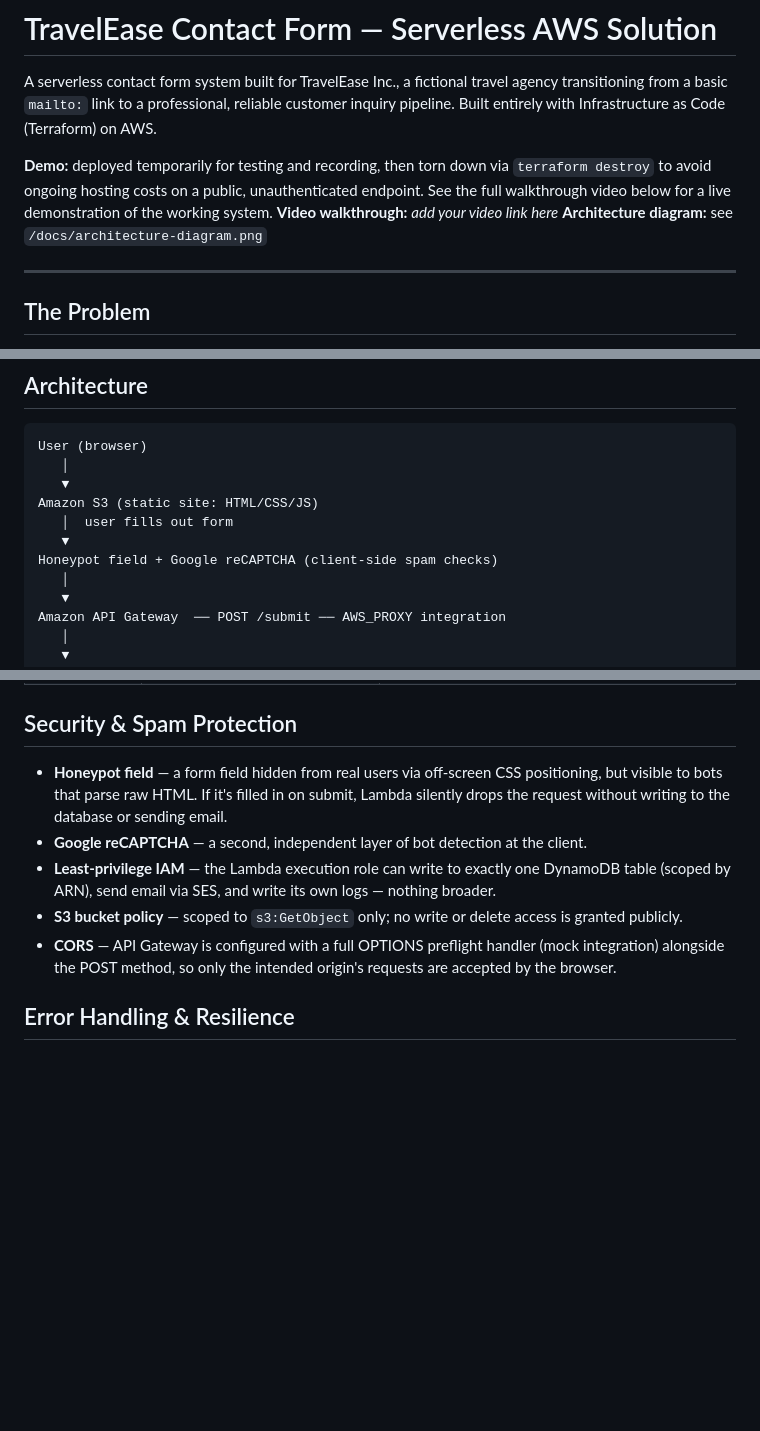
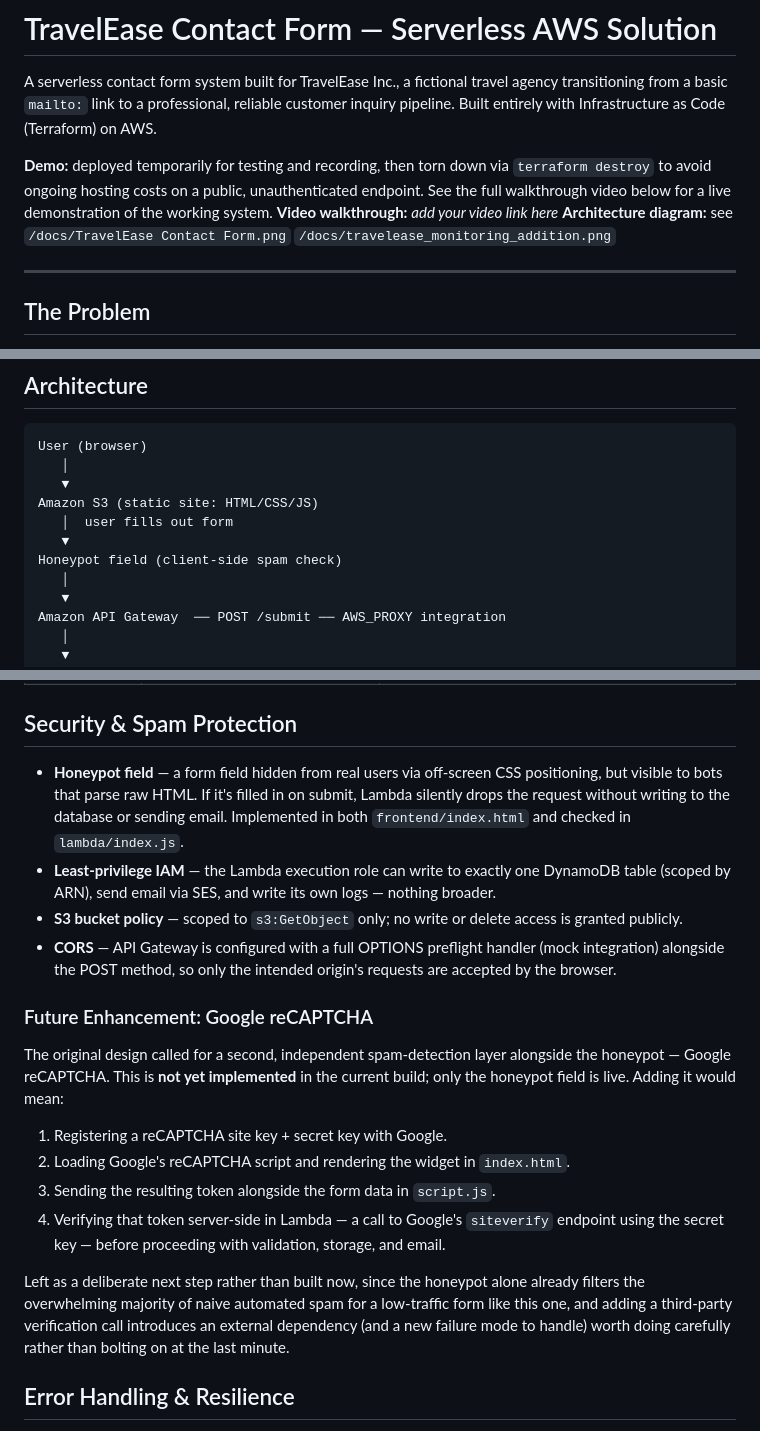
Before and after one commit to fatemehfeizipour/travelease-contact, a Markdown page: README.md, 3 parts joined by grey strips. Rendered like a GitHub page; blank space fills up the shorter version.

```diff
--- a/README.md
+++ b/README.md
@@ -4,7 +4,7 @@ A serverless contact form system built for TravelEase Inc., a fictional travel a
 
 **Demo:** deployed temporarily for testing and recording, then torn down via `terraform destroy` to avoid ongoing hosting costs on a public, unauthenticated endpoint. See the full walkthrough video below for a live demonstration of the working system.
 **Video walkthrough:** _add your video link here_
-**Architecture diagram:** see `/docs/architecture-diagram.png`
+**Architecture diagram:** see `/docs/TravelEase Contact Form.png` `/docs/travelease_monitoring_addition.png`
 
 ---
 
@@ -31,7 +31,7 @@ User (browser)
 Amazon S3 (static site: HTML/CSS/JS)
    │  user fills out form
    ▼
-Honeypot field + Google reCAPTCHA (client-side spam checks)
+Honeypot field (client-side spam check)
    │
    ▼
 Amazon API Gateway  ── POST /submit ── AWS_PROXY integration
@@ -79,11 +79,21 @@ Every compute and data component in this stack — S3, Lambda, API Gateway, Dyna
 
 ## Security & Spam Protection
 
-- **Honeypot field** — a form field hidden from real users via off-screen CSS positioning, but visible to bots that parse raw HTML. If it's filled in on submit, Lambda silently drops the request without writing to the database or sending email.
-- **Google reCAPTCHA** — a second, independent layer of bot detection at the client.
+- **Honeypot field** — a form field hidden from real users via off-screen CSS positioning, but visible to bots that parse raw HTML. If it's filled in on submit, Lambda silently drops the request without writing to the database or sending email. Implemented in both `frontend/index.html` and checked in `lambda/index.js`.
 - **Least-privilege IAM** — the Lambda execution role can write to exactly one DynamoDB table (scoped by ARN), send email via SES, and write its own logs — nothing broader.
 - **S3 bucket policy** — scoped to `s3:GetObject` only; no write or delete access is granted publicly.
 - **CORS** — API Gateway is configured with a full OPTIONS preflight handler (mock integration) alongside the POST method, so only the intended origin's requests are accepted by the browser.
+
+### Future Enhancement: Google reCAPTCHA
+
+The original design called for a second, independent spam-detection layer alongside the honeypot — Google reCAPTCHA. This is **not yet implemented** in the current build; only the honeypot field is live. Adding it would mean:
+
+1. Registering a reCAPTCHA site key + secret key with Google.
+2. Loading Google's reCAPTCHA script and rendering the widget in `index.html`.
+3. Sending the resulting token alongside the form data in `script.js`.
+4. Verifying that token server-side in Lambda — a call to Google's `siteverify` endpoint using the secret key — before proceeding with validation, storage, and email.
+
+Left as a deliberate next step rather than built now, since the honeypot alone already filters the overwhelming majority of naive automated spam for a low-traffic form like this one, and adding a third-party verification call introduces an external dependency (and a new failure mode to handle) worth doing carefully rather than bolting on at the last minute.
 
 ## Error Handling & Resilience
 
```
